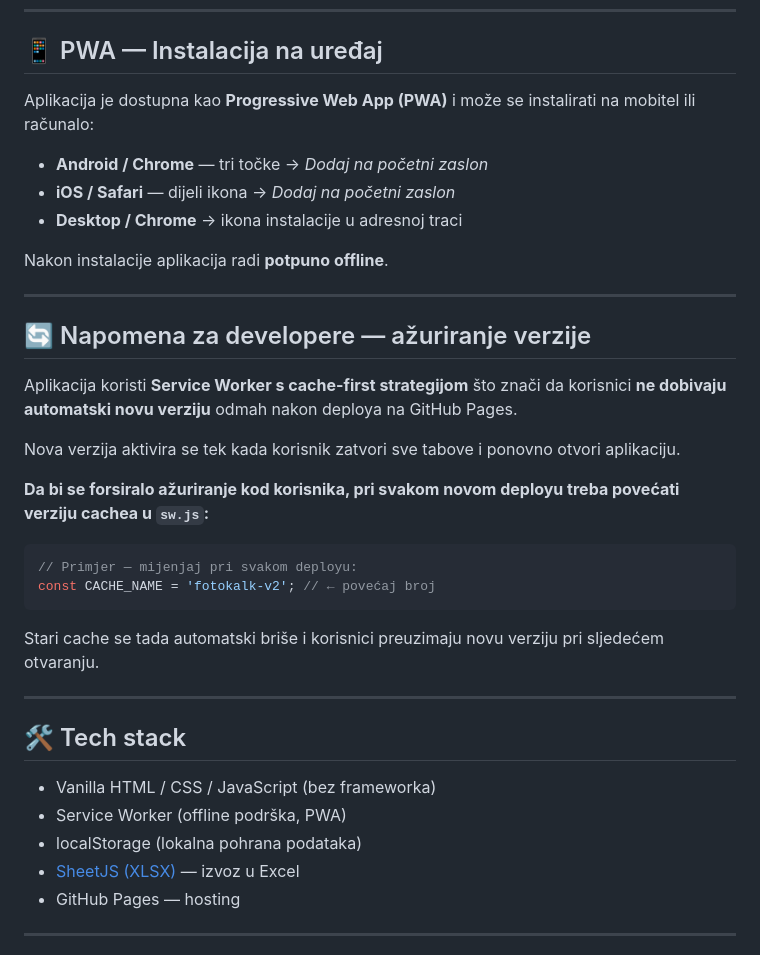
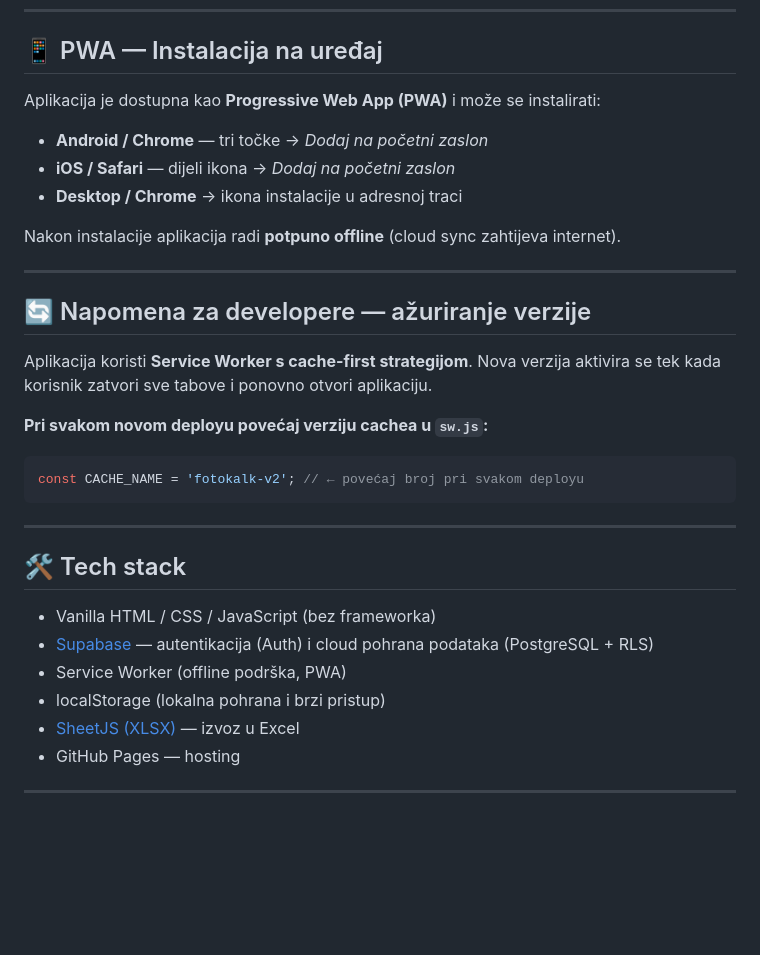
Before and after one commit to pietaspula-spec/fotopro, a Markdown page: README.md, the part around one of its changes. Rendered like a GitHub page; blank space fills up the shorter version.

````diff
--- a/README.md
+++ b/README.md
@@ -49,38 +79,34 @@ Budući da se podaci čuvaju lokalno u pregledniku, postoji jedan kritičan rizi
 
 ## 📱 PWA — Instalacija na uređaj
 
-Aplikacija je dostupna kao **Progressive Web App (PWA)** i može se instalirati na mobitel ili računalo:
+Aplikacija je dostupna kao **Progressive Web App (PWA)** i može se instalirati:
 
 - **Android / Chrome** — tri točke → *Dodaj na početni zaslon*
 - **iOS / Safari** — dijeli ikona → *Dodaj na početni zaslon*
 - **Desktop / Chrome** → ikona instalacije u adresnoj traci
 
-Nakon instalacije aplikacija radi **potpuno offline**.
+Nakon instalacije aplikacija radi **potpuno offline** (cloud sync zahtijeva internet).
 
 ---
 
 ## 🔄 Napomena za developere — ažuriranje verzije
 
-Aplikacija koristi **Service Worker s cache-first strategijom** što znači da korisnici **ne dobivaju automatski novu verziju** odmah nakon deploya na GitHub Pages.
+Aplikacija koristi **Service Worker s cache-first strategijom**. Nova verzija aktivira se tek kada korisnik zatvori sve tabove i ponovno otvori aplikaciju.
 
-Nova verzija aktivira se tek kada korisnik zatvori sve tabove i ponovno otvori aplikaciju.
-
-**Da bi se forsiralo ažuriranje kod korisnika, pri svakom novom deployu treba povećati verziju cachea u `sw.js`:**
+**Pri svakom novom deployu povećaj verziju cachea u `sw.js`:**
 
 ```js
-// Primjer — mijenjaj pri svakom deployu:
-const CACHE_NAME = 'fotokalk-v2'; // ← povećaj broj
+const CACHE_NAME = 'fotokalk-v2'; // ← povećaj broj pri svakom deployu
 ```
-
-Stari cache se tada automatski briše i korisnici preuzimaju novu verziju pri sljedećem otvaranju.
 
 ---
 
 ## 🛠️ Tech stack
 
 - Vanilla HTML / CSS / JavaScript (bez frameworka)
+- [Supabase](https://supabase.com/) — autentikacija (Auth) i cloud pohrana podataka (PostgreSQL + RLS)
 - Service Worker (offline podrška, PWA)
-- localStorage (lokalna pohrana podataka)
+- localStorage (lokalna pohrana i brzi pristup)
 - [SheetJS (XLSX)](https://sheetjs.com/) — izvoz u Excel
 - GitHub Pages — hosting
 
````
Also changed, not shown: other parts of README.md (+45 -15 lines).
